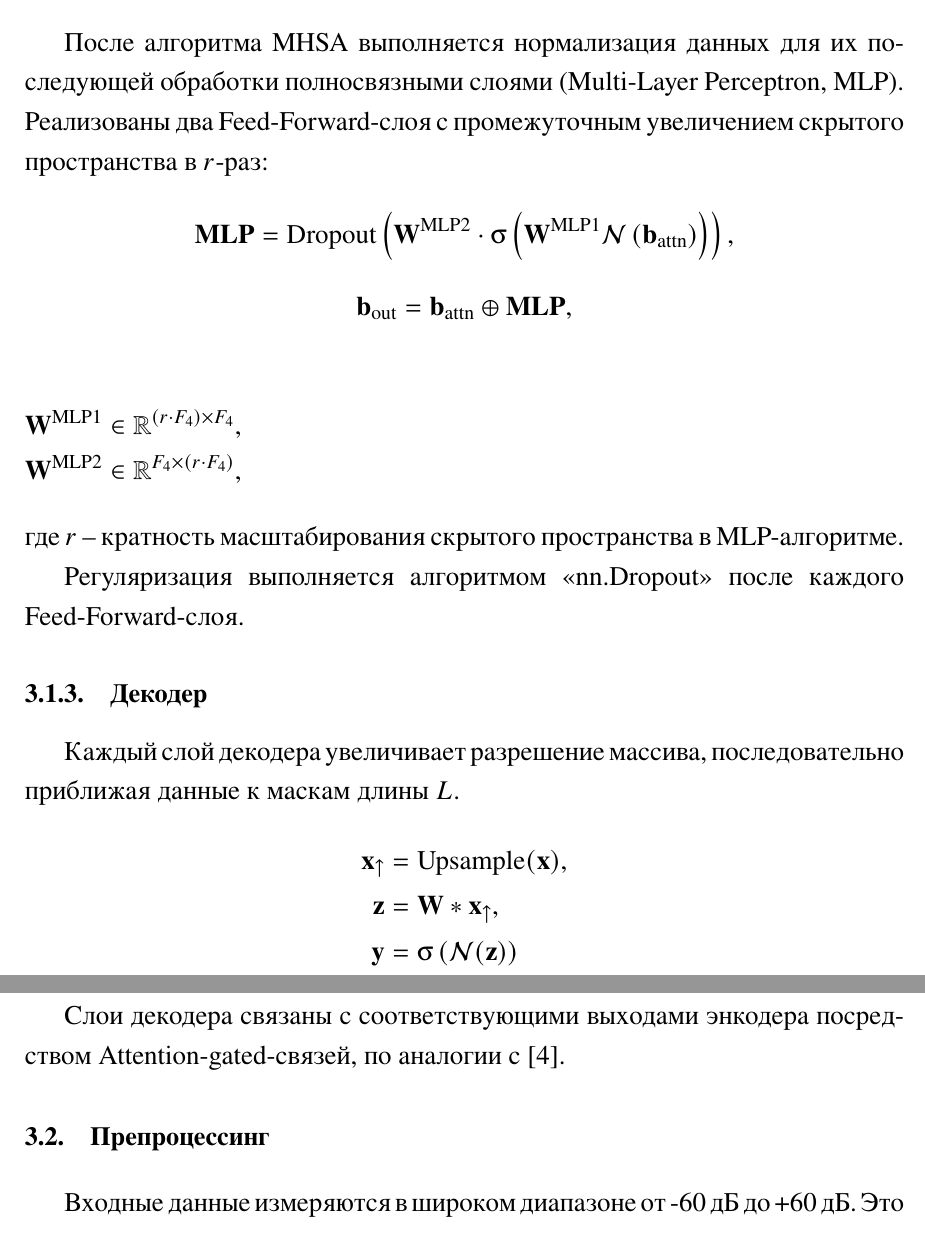
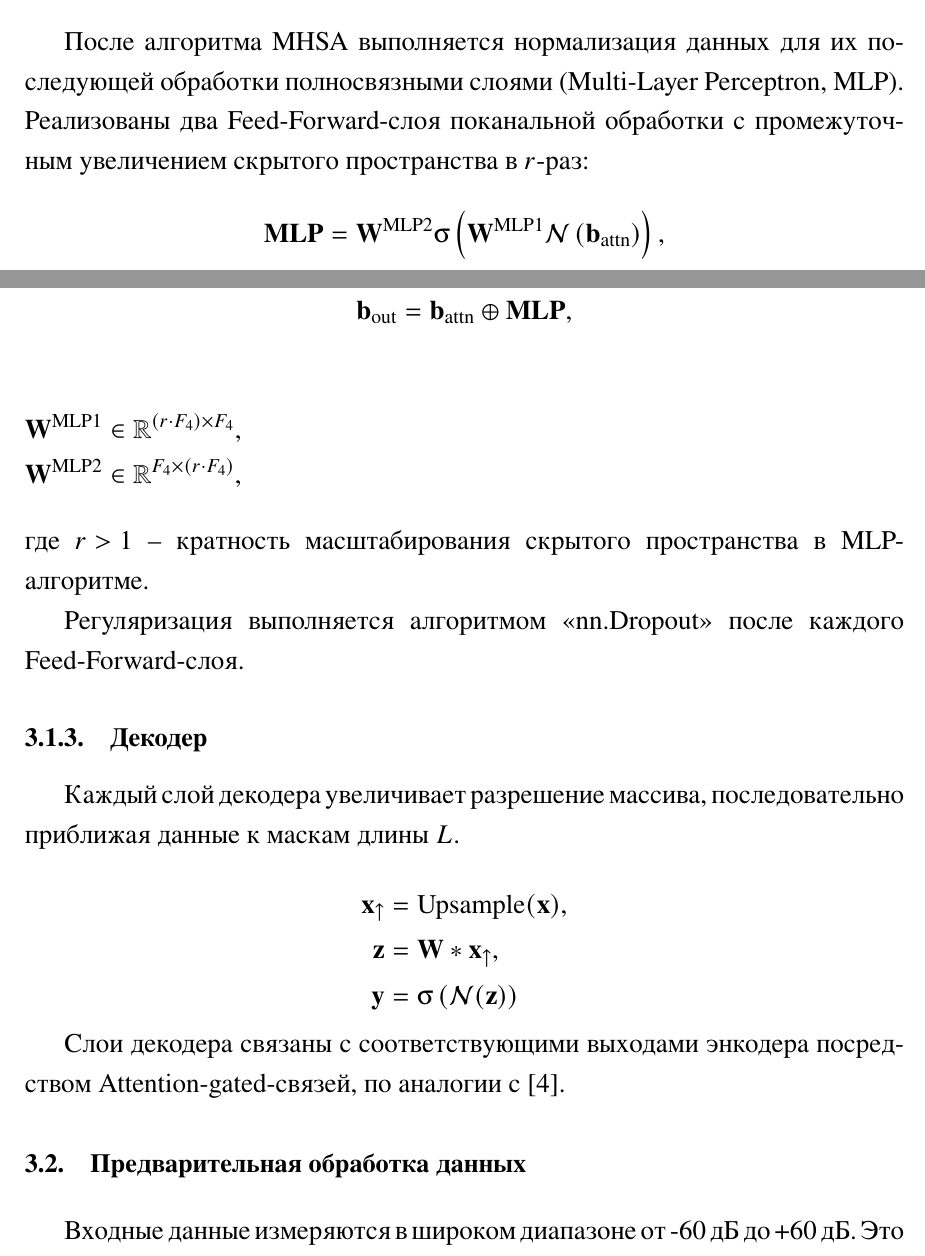
Before and after one commit to romangorbunov91/master-thesis-2026, a LaTeX thesis (main.tex, which reads chapters/parametersEstimation/modelArchitecture.tex, chapters/parametersEstimation/preprocessing.tex): two parts of pages 27 and 28 of 35, joined at a grey line, cut so that both start at the same text. The pictures show the PDF file main.pdf that the author committed with the source.

Commit message:
Дополнено описание Bottleneck.

```diff
--- a/chapters/parametersEstimation/modelArchitecture.tex
+++ b/chapters/parametersEstimation/modelArchitecture.tex
@@ -125,9 +125,9 @@ ${m \in \{1, \dots, h\}}$.
     \mathbf{b}_\text{attn} = \mathbf{b}_\text{in} \oplus \mathbf{MH}.
 \end{equation*}
 
-После алгоритма MHSA выполняется нормализация данных для их последующей обработки полносвязными слоями (Multi-Layer Perceptron, MLP). Реализованы два Feed-Forward-слоя с промежуточным увеличением скрытого пространства в $r$-раз:
+После алгоритма MHSA выполняется нормализация данных для их последующей обработки полносвязными слоями (Multi-Layer Perceptron, MLP). Реализованы два Feed-Forward-слоя поканальной обработки с промежуточным увеличением скрытого пространства в $r$-раз:
 \begin{equation*}
-    \mathbf{MLP} = \text{Dropout}\left(\mathbf{W}^\text{MLP2} \cdot \sigma\left(\mathbf{W}^\text{MLP1} \mathcal{N}\left( \mathbf{b}_\text{attn} \right)\right)\right),
+    \mathbf{MLP} = \mathbf{W}^\text{MLP2} \sigma\left(\mathbf{W}^\text{MLP1} \mathcal{N}\left( \mathbf{b}_\text{attn} \right)\right),
 \end{equation*}
 \begin{equation*}
     \mathbf{b}_\text{out} = \mathbf{b}_\text{attn} \oplus \mathbf{MLP},
@@ -139,7 +139,7 @@ ${m \in \{1, \dots, h\}}$.
         \mathbf{W}^{\text{MLP2}} &\in \mathbb{R}^{F_4 \times (r \cdot F_4)},
     \end{aligned} &
 \end{flalign*}
-где $r$ -- кратность масштабирования скрытого пространства в MLP-алгоритме.
+где ${r>1}$ -- кратность масштабирования скрытого пространства в MLP-алгоритме.
 
 Регуляризация выполняется алгоритмом \enquote{nn.Dropout} после каждого Feed-Forward-слоя.
 
--- a/chapters/parametersEstimation/preprocessing.tex
+++ b/chapters/parametersEstimation/preprocessing.tex
@@ -1,4 +1,4 @@
-\section{Препроцессинг}
+\section{Предварительная обработка данных}
 
 Входные данные измеряются в широком диапазоне от -60 дБ до +60 дБ. Это 6 порядков. Типовые нормировки вида norm/std, min/max делают очень мелкими участки данных, модель к таким мелким изменениям нечувствительна. Более того, большую роль играют участки положительных и отрицательных значений. В общем, ломаются важные характерные особенности данных.
 
```
Also changed, not shown: images/parametersEstimation/bottleneck_block_diagram.drawio.png, main.pdf, chapters/parametersEstimation/modelArchitecture.tex (2 more changed lines).
